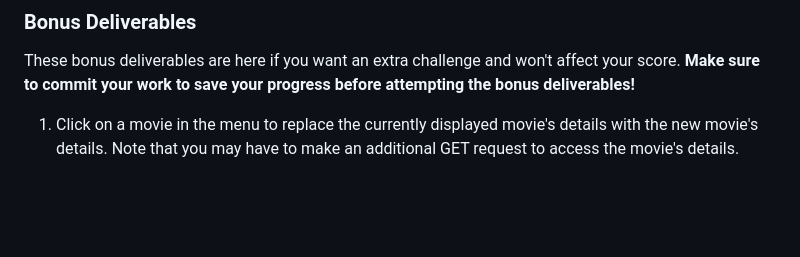
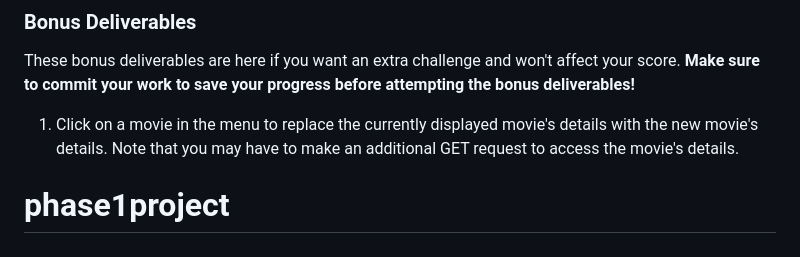
Before and after one commit to gitauhilda23/phase1project, a Markdown page: README.md, the part around the change. GitHub-like rendering; blank space fills up the shorter version.

```diff
--- a/README.md
+++ b/README.md
@@ -175,3 +175,11 @@ attempting the bonus deliverables!**
 1. Click on a movie in the menu to replace the currently displayed movie's
    details with the new movie's details. Note that you may have to make an
    additional GET request to access the movie's details.
+
+
+
+
+
+
+
+# phase1project
```
